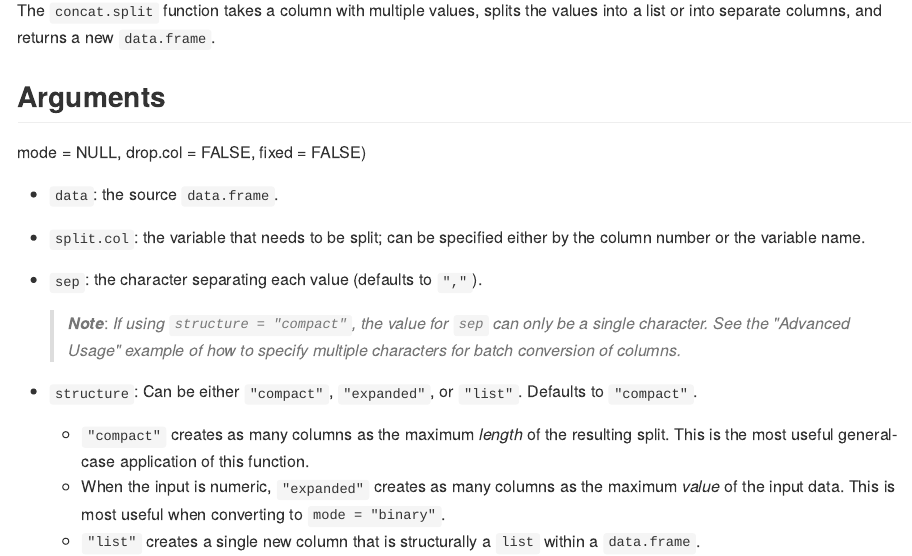
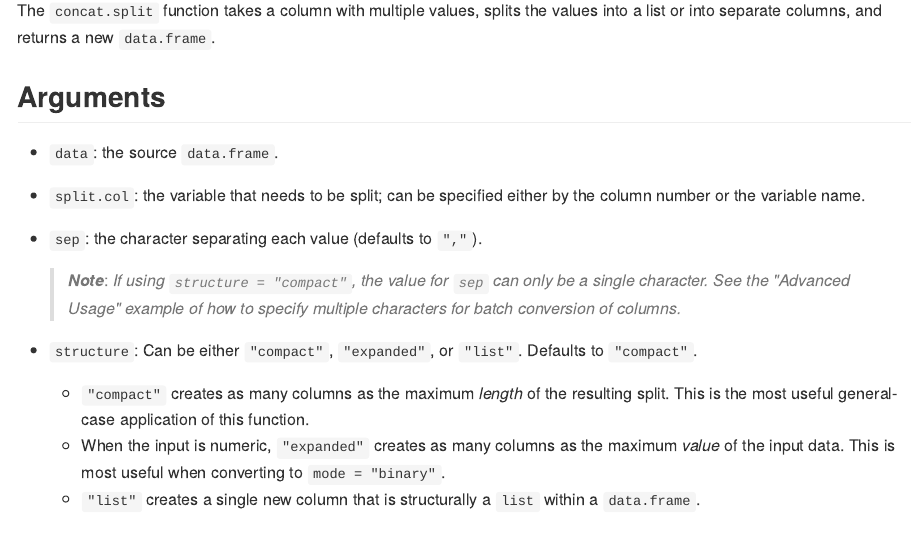
Before and after one commit to mrdwab/2657-R-Functions, an R Markdown document (docs/Part-1-Concat-Split.Rmd): the page in a window 1100 px wide, from 110 px down. The pictures show the output file docs/Part-1-Concat-Split.md that the author committed with the source, drawn offline in the style of GitHub.

Commit message:
Fixed a typo

```diff
--- a/docs/Part-1-Concat-Split.Rmd
+++ b/docs/Part-1-Concat-Split.Rmd
@@ -11,8 +11,6 @@ read_chunk("../scripts/snippets.R")
 The `concat.split` function takes a column with multiple values, splits the values into a list or into separate columns, and returns a new `data.frame`.
 
 ## Arguments
-
-mode = NULL, drop.col = FALSE, fixed = FALSE)
 
 * `data`: the source `data.frame`.
 * `split.col`: the variable that needs to be split; can be specified either by the column number or the variable name.
```
Also changed, not shown: docs/Part-1-Concat-Split.md, 1 other file.
